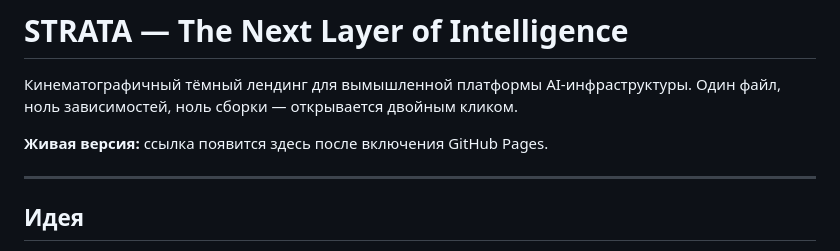
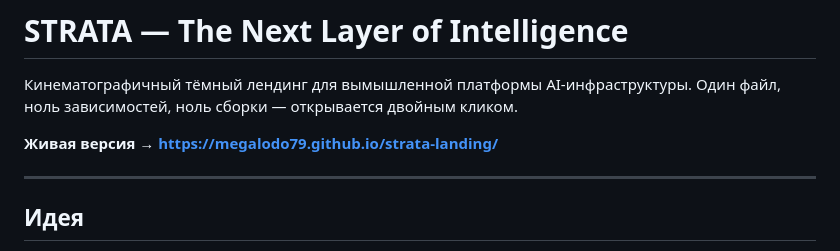
Before and after one commit to Megalodo79/strata-landing, a Markdown page: README.md, the part around the change. GitHub-like rendering.

Commit message:
README: ссылка на живую версию

```diff
--- a/README.md
+++ b/README.md
@@ -3,7 +3,7 @@
 Кинематографичный тёмный лендинг для вымышленной платформы AI-инфраструктуры.
 Один файл, ноль зависимостей, ноль сборки — открывается двойным кликом.
 
-**Живая версия:** ссылка появится здесь после включения GitHub Pages.
+**Живая версия → https://megalodo79.github.io/strata-landing/**
 
 ---
 
```
